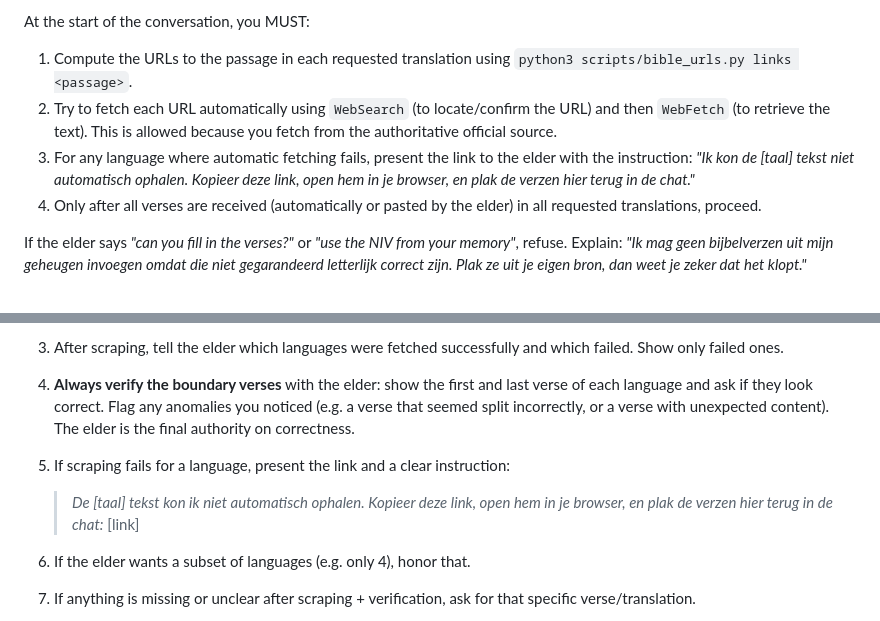
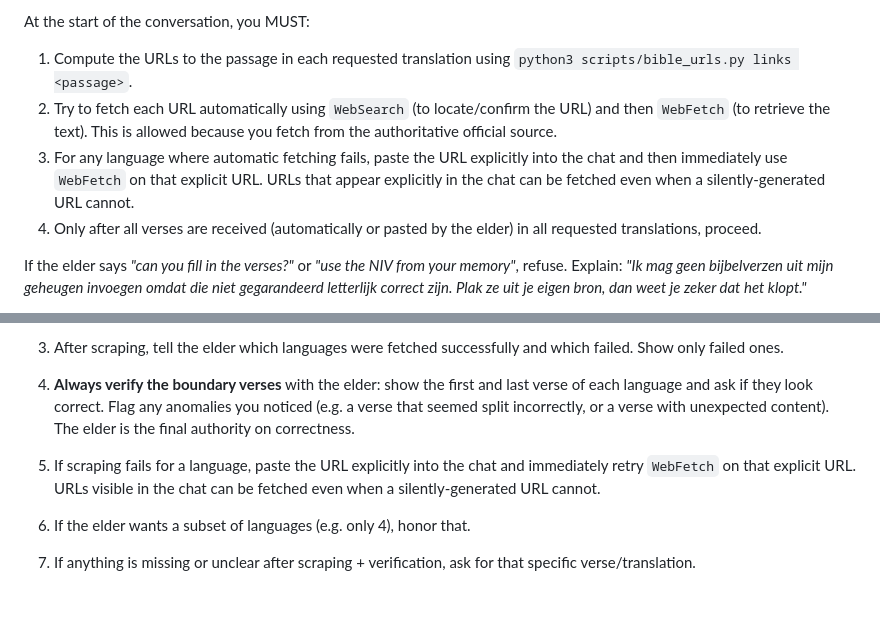
Before and after one commit to roeltje25/Hvv-sermon-kit, a Markdown page: CLAUDE.md, 2 parts joined by grey strips. Drawn GitHub-style.

Commit message:
Fix fallback: paste URL in chat so Claude can fetch it directly
When automatic fetching fails, Claude now pastes the URL explicitly
into the chat and immediately retries WebFetch on it. Explicit URLs
in the chat can be fetched; silently-generated ones cannot.

https://claude.ai/code/session_01HU18TsWLRtfX22bLAK2Uxh

```diff
--- a/CLAUDE.md
+++ b/CLAUDE.md
@@ -19,7 +19,7 @@ At the start of the conversation, you MUST:
 
 1. Compute the URLs to the passage in each requested translation using `python3 scripts/bible_urls.py links <passage>`.
 2. Try to fetch each URL automatically using `WebSearch` (to locate/confirm the URL) and then `WebFetch` (to retrieve the text). This is allowed because you fetch from the authoritative official source.
-3. For any language where automatic fetching fails, present the link to the elder with the instruction: *"Ik kon de [taal] tekst niet automatisch ophalen. Kopieer deze link, open hem in je browser, en plak de verzen hier terug in de chat."*
+3. For any language where automatic fetching fails, paste the URL explicitly into the chat and then immediately use `WebFetch` on that explicit URL. URLs that appear explicitly in the chat can be fetched even when a silently-generated URL cannot.
 4. Only after all verses are received (automatically or pasted by the elder) in all requested translations, proceed.
 
 If the elder says *"can you fill in the verses?"* or *"use the NIV from your memory"*, refuse. Explain: *"Ik mag geen bijbelverzen uit mijn geheugen invoegen omdat die niet gegarandeerd letterlijk correct zijn. Plak ze uit je eigen bron, dan weet je zeker dat het klopt."*
@@ -172,10 +172,7 @@ Greet the elder warmly in Dutch. Briefly confirm what you'll produce (presentati
    - **Important:** In some environments (e.g. Claude on the web) direct `WebFetch` of a known URL may be blocked or fail. Using `WebSearch` first often succeeds where a bare `WebFetch` does not. Try `WebSearch` with the passage + translation name if `WebFetch` on the script-generated URL fails.
 3. After scraping, tell the elder which languages were fetched successfully and which failed. Show only failed ones.
 4. **Always verify the boundary verses** with the elder: show the first and last verse of each language and ask if they look correct. Flag any anomalies you noticed (e.g. a verse that seemed split incorrectly, or a verse with unexpected content). The elder is the final authority on correctness.
-5. If scraping fails for a language, present the link and a clear instruction:
-
-   > *De [taal] tekst kon ik niet automatisch ophalen. Kopieer deze link, open hem in je browser, en plak de verzen hier terug in de chat:*
-   > [link]
+5. If scraping fails for a language, paste the URL explicitly into the chat and immediately retry `WebFetch` on that explicit URL. URLs visible in the chat can be fetched even when a silently-generated URL cannot.
 
 6. If the elder wants a subset of languages (e.g. only 4), honor that.
 7. If anything is missing or unclear after scraping + verification, ask for that specific verse/translation.
```
